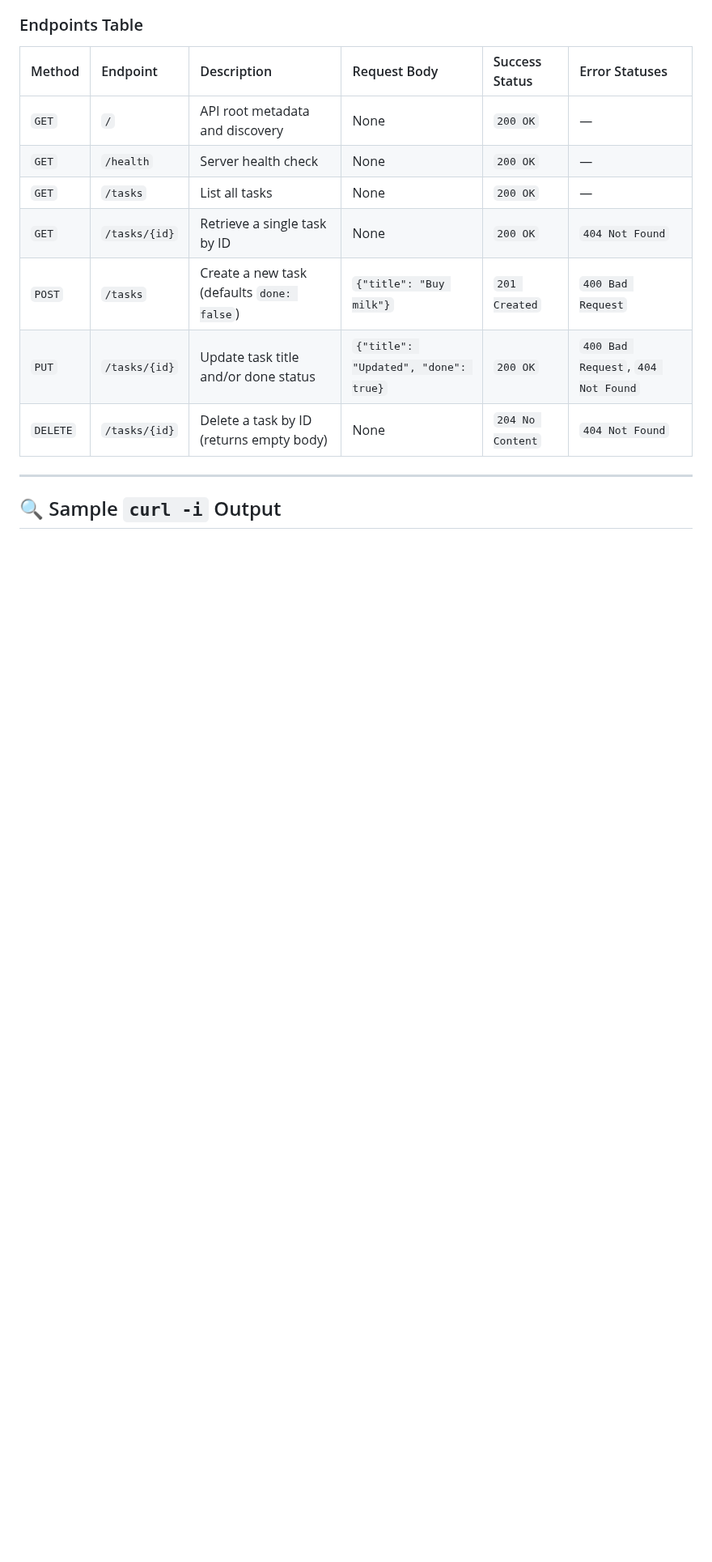
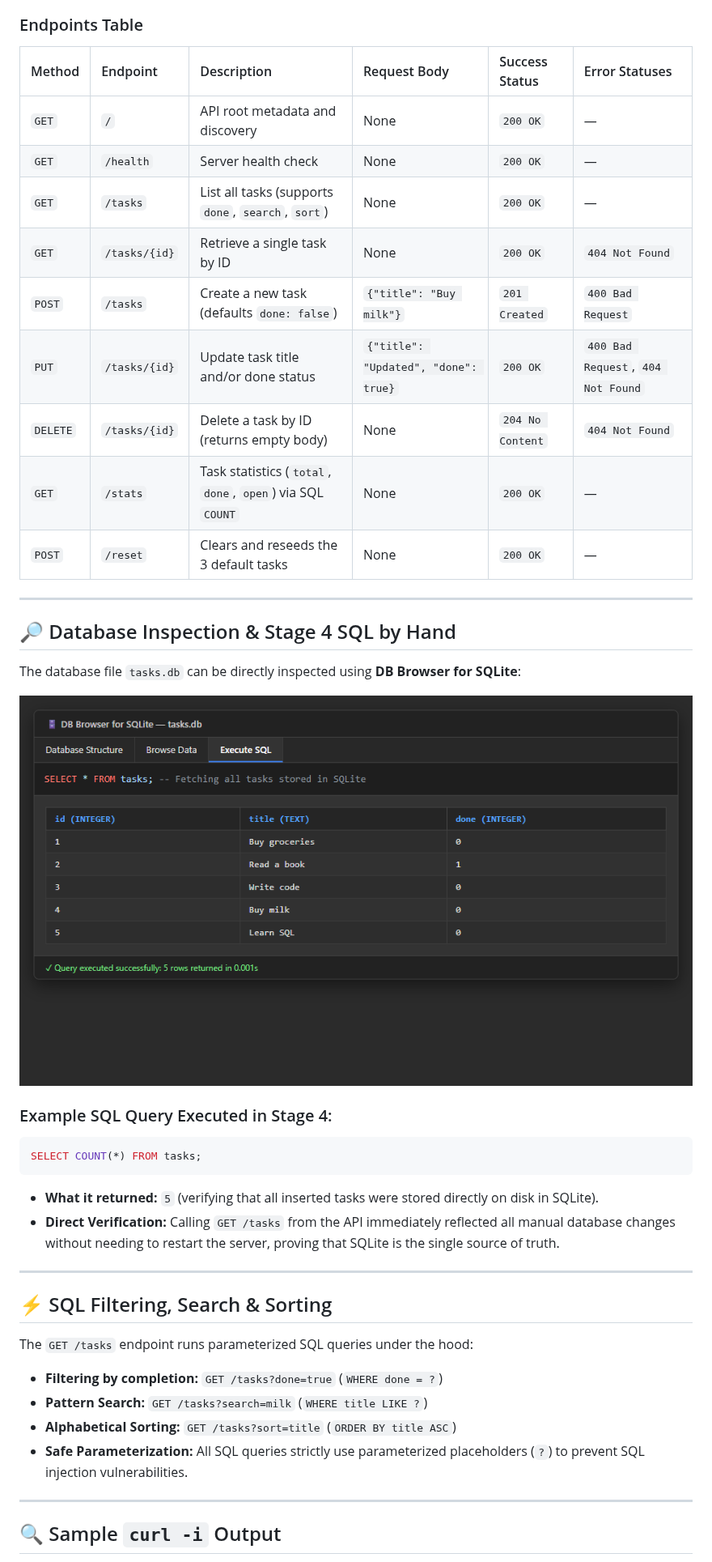
Before and after one commit to girishubhayu659-bit/fastapi-crud-api, a Markdown page: README.md, the part around one of its changes. Shown at 81% size. GitHub-like rendering; blank space fills up the shorter version.

````diff
--- a/README.md
+++ b/README.md
@@ -33,11 +50,38 @@ Interactive Swagger UI documentation is available at:
 | :--- | :--- | :--- | :--- | :--- | :--- |
 | `GET` | `/` | API root metadata and discovery | None | `200 OK` | — |
 | `GET` | `/health` | Server health check | None | `200 OK` | — |
-| `GET` | `/tasks` | List all tasks | None | `200 OK` | — |
+| `GET` | `/tasks` | List all tasks (supports `done`, `search`, `sort`) | None | `200 OK` | — |
 | `GET` | `/tasks/{id}` | Retrieve a single task by ID | None | `200 OK` | `404 Not Found` |
 | `POST` | `/tasks` | Create a new task (defaults `done: false`) | `{"title": "Buy milk"}` | `201 Created` | `400 Bad Request` |
 | `PUT` | `/tasks/{id}` | Update task title and/or done status | `{"title": "Updated", "done": true}` | `200 OK` | `400 Bad Request`, `404 Not Found` |
 | `DELETE`| `/tasks/{id}` | Delete a task by ID (returns empty body) | None | `204 No Content`| `404 Not Found` |
+| `GET` | `/stats` | Task statistics (`total`, `done`, `open`) via SQL `COUNT` | None | `200 OK` | — |
+| `POST` | `/reset` | Clears and reseeds the 3 default tasks | None | `200 OK` | — |
+
+---
+
+## 🔎 Database Inspection & Stage 4 SQL by Hand
+
+The database file `tasks.db` can be directly inspected using **DB Browser for SQLite**:
+
+![DB Browser for SQLite](db_browser.png)
+
+### Example SQL Query Executed in Stage 4:
+```sql
+SELECT COUNT(*) FROM tasks;
+```
+* **What it returned:** `5` (verifying that all inserted tasks were stored directly on disk in SQLite).
+* **Direct Verification:** Calling `GET /tasks` from the API immediately reflected all manual database changes without needing to restart the server, proving that SQLite is the single source of truth.
+
+---
+
+## ⚡ SQL Filtering, Search & Sorting
+
+The `GET /tasks` endpoint runs parameterized SQL queries under the hood:
+- **Filtering by completion:** `GET /tasks?done=true` (`WHERE done = ?`)
+- **Pattern Search:** `GET /tasks?search=milk` (`WHERE title LIKE ?`)
+- **Alphabetical Sorting:** `GET /tasks?sort=title` (`ORDER BY title ASC`)
+- **Safe Parameterization:** All SQL queries strictly use parameterized placeholders (`?`) to prevent SQL injection vulnerabilities.
 
 ---
 
````
Also changed, not shown: other parts of README.md (+77 -22 lines), swagger.png, 2 other files.
